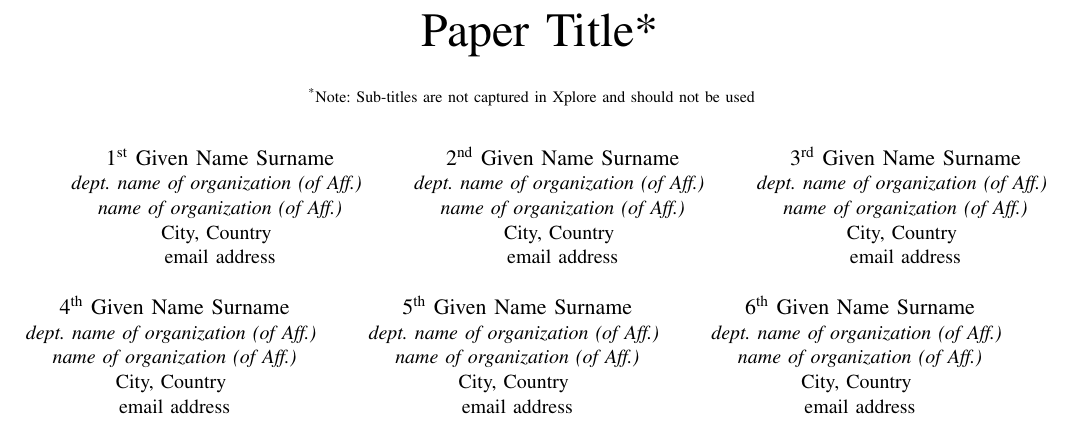
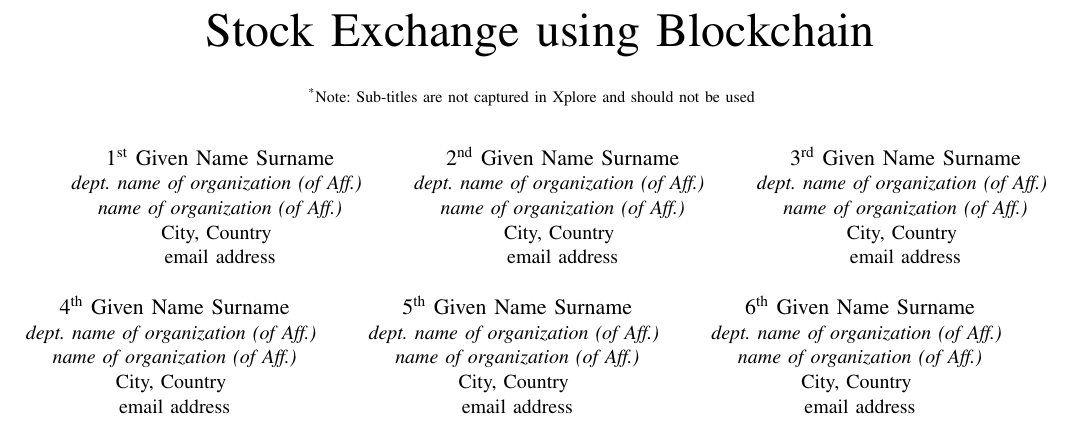
Before and after one commit to ynb97/BE-Project-paper, a LaTeX paper (conference_071817.tex): part of page 1 of 3, cut at the place of the change. Compiled offline with pdfLaTeX; a missing font is replaced by an installed copy or a similar font; a LaTeX package or settings file that is missing is left out.

Commit message:
Changes from papeeria

```diff
--- a/conference_071817.tex
+++ b/conference_071817.tex
@@ -10,11 +10,13 @@
     T\kern-.1667em\lower.7ex\hbox{E}\kern-.125emX}}
 \begin{document}
 
-\title{Paper Title*\\
+\title{Stock Exchange using Blockchain\\
 {\footnotesize \textsuperscript{*}Note: Sub-titles are not captured in Xplore and
 should not be used}
 \thanks{Identify applicable funding agency here. If none, delete this.}
 }
+% * <KETAK SINGH> 15:47:20 14 Oct 2018 UTC+0530:
+% kya ganda maat karo bc
 
 \author{\IEEEauthorblockN{1\textsuperscript{st} Given Name Surname}
 \IEEEauthorblockA{\textit{dept. name of organization (of Aff.)} \\
```
